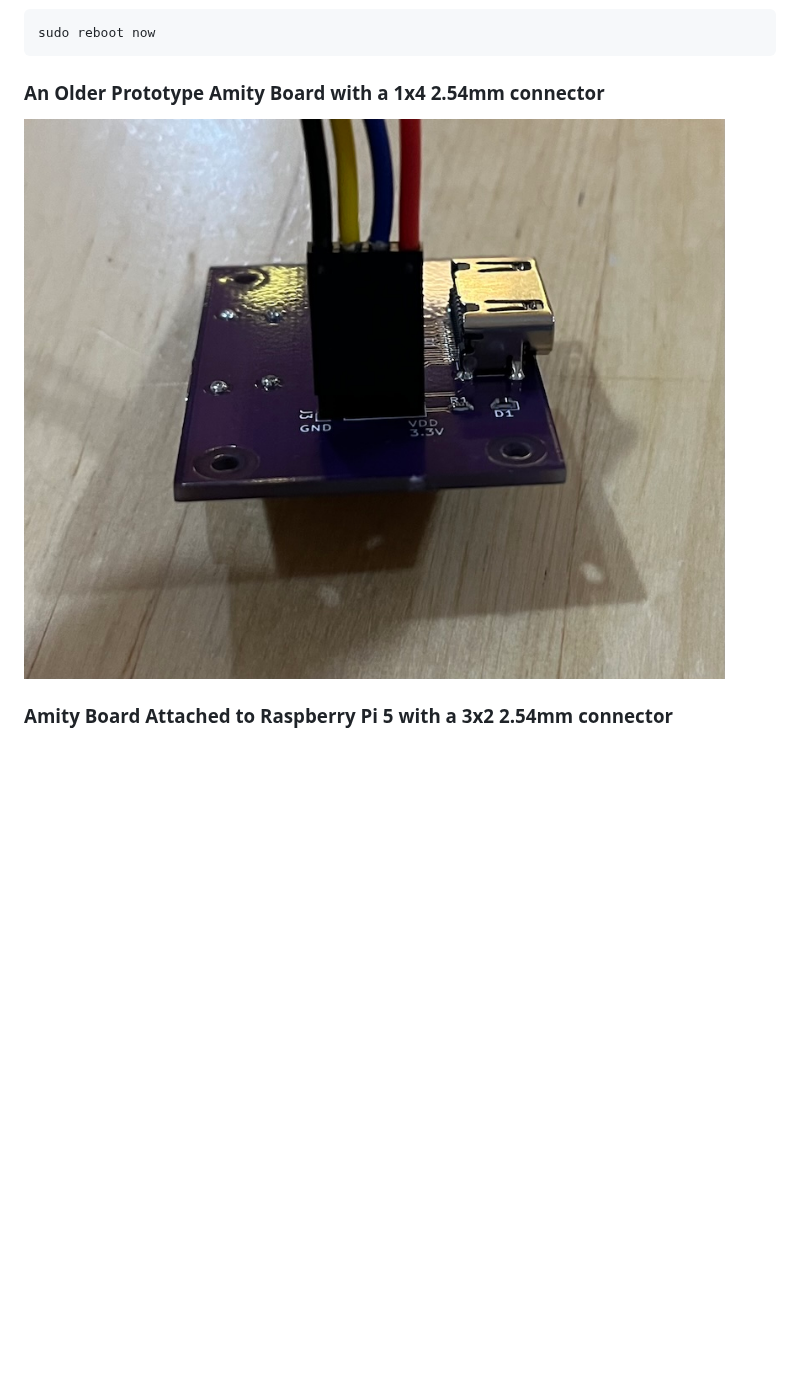
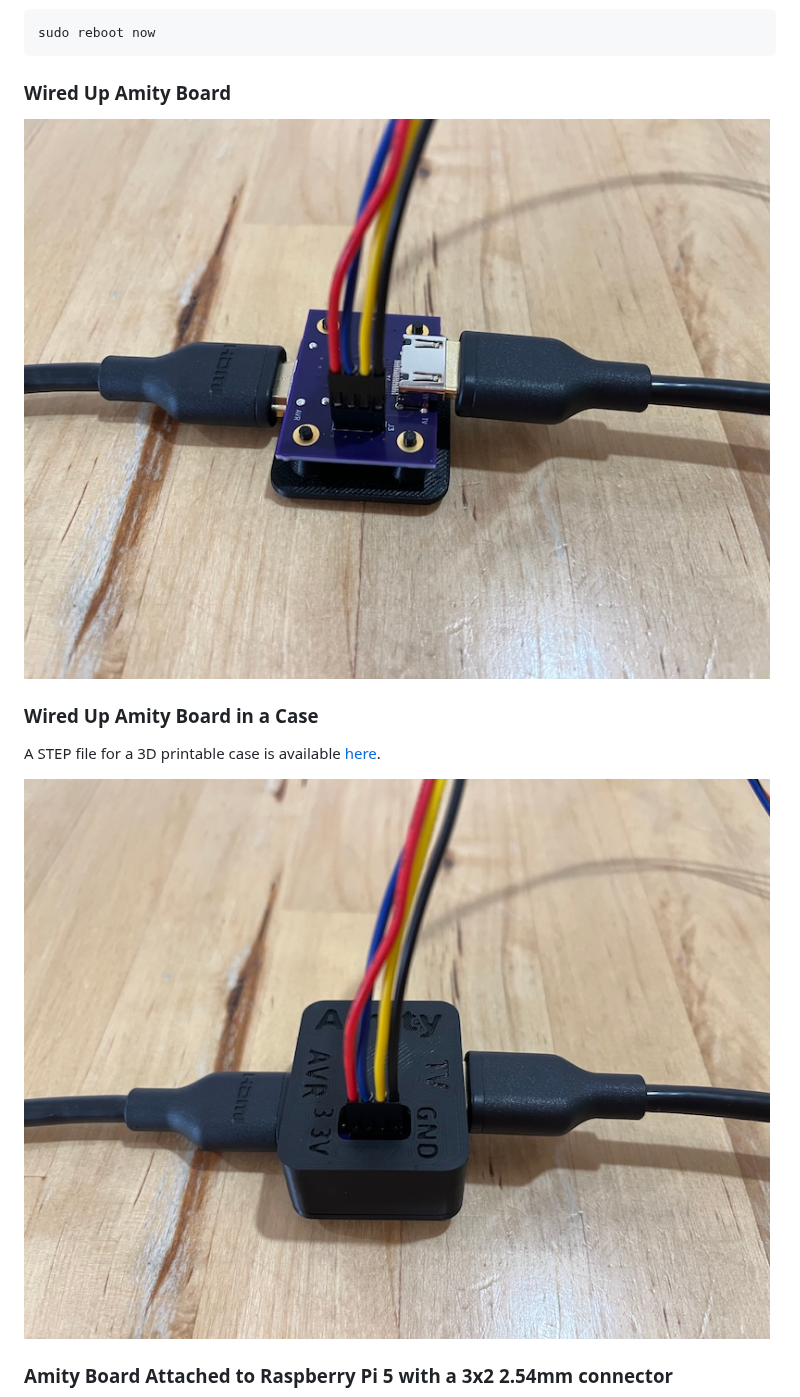
Before and after one commit to retsyx/amity, a Markdown page: hw/README.md, the part around the change. Rendered like a GitHub page; pictures changed too: hw/IMG_5440.jpeg, hw/IMG_5472.jpeg (added); blank space fills up the shorter version.

Commit message:
Add STEP file for 3D printable case, update some board images, and update HW readme

````diff
--- a/hw/README.md
+++ b/hw/README.md
@@ -56,9 +56,15 @@ And reboot:
 sudo reboot now
 ```
 
-### An Older Prototype Amity Board with a 1x4 2.54mm connector
+### Wired Up Amity Board
 
 ![Amity board](IMG_5440.jpeg "Amity board")
+
+### Wired Up Amity Board in a Case
+
+A STEP file for a 3D printable case is available [here](case/).
+
+![Amity board](IMG_5472.jpeg "Amity board in case")
 
 ### Amity Board Attached to Raspberry Pi 5 with a 3x2 2.54mm connector
 
````
Also changed, not shown: hw/case/README.md (added, +3 -0 lines), 1 other file.
